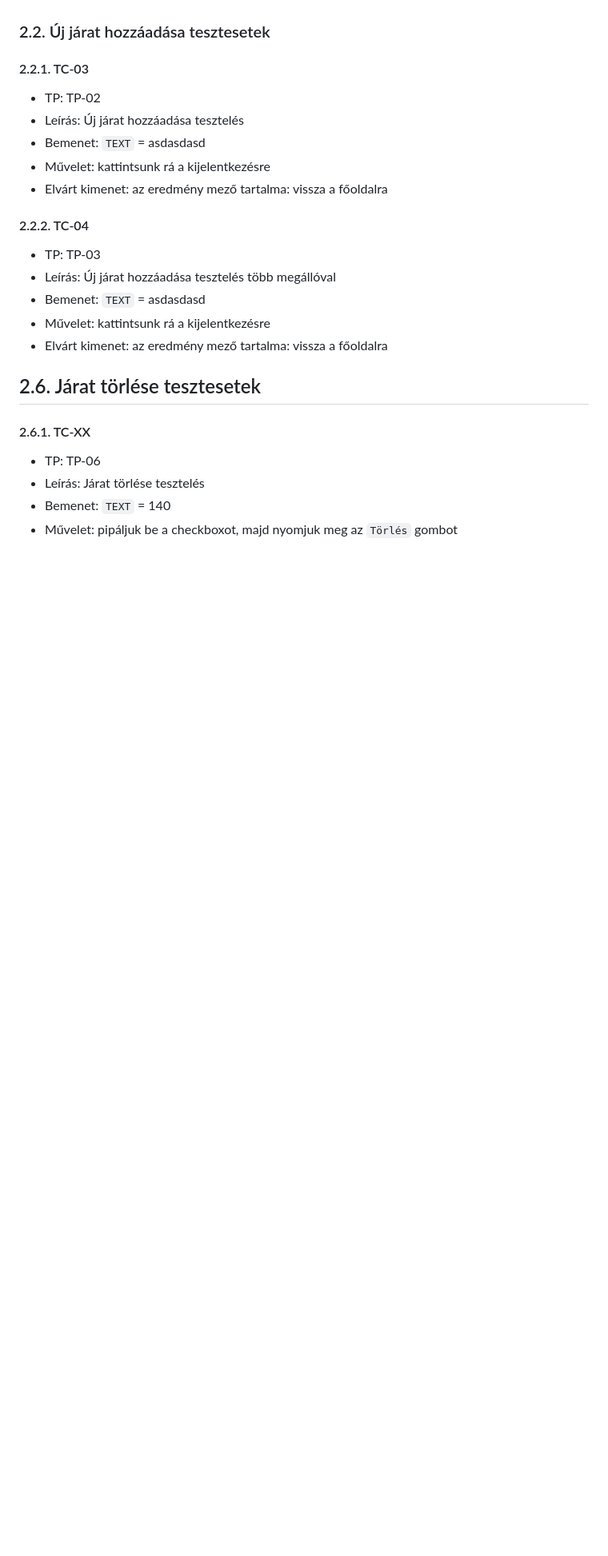
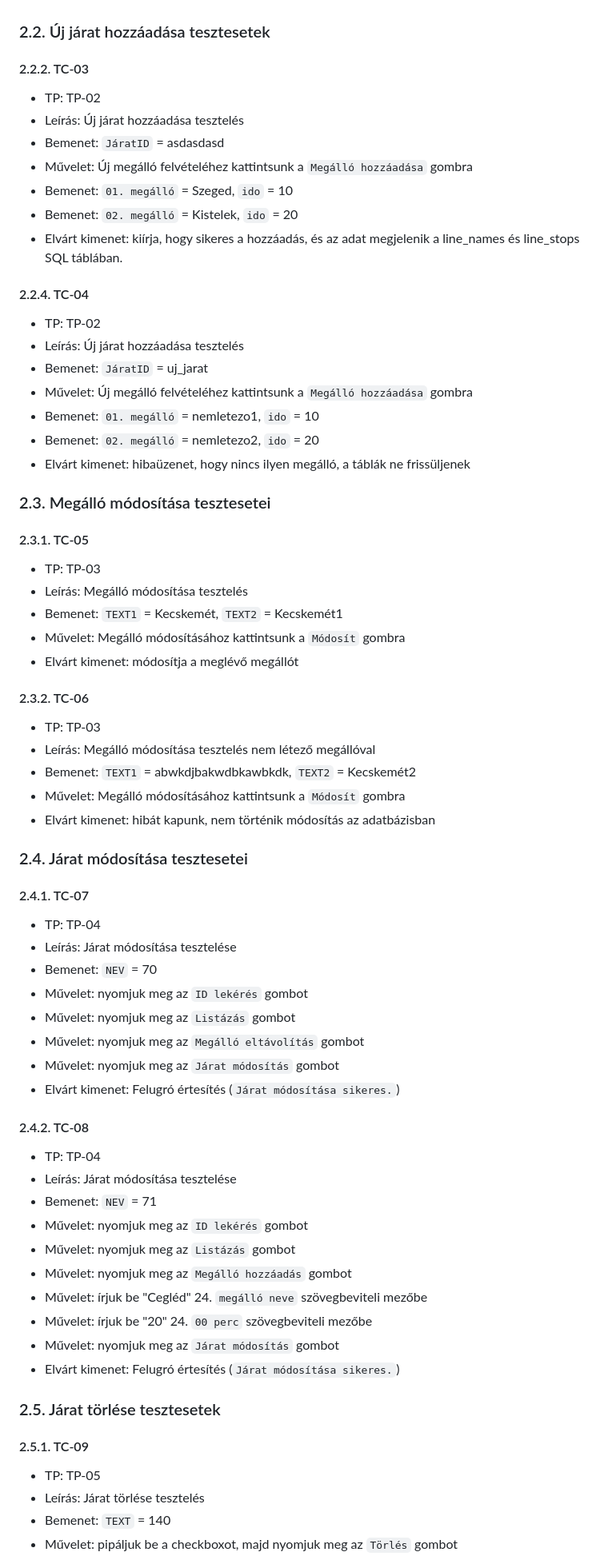
Before and after one commit to makoadampeter/vonatprojekt, a Markdown page: Dokumentacio/Tesztelesi_dokumentaciok/admin_tesztjegyzokonyv.md, the part around the change printed below. Shown: that part at 80% size. Rendered like a GitHub page; blank space fills up the shorter version.

Commit message:
admin teszt befejezve

```diff
--- a/Dokumentacio/Tesztelesi_dokumentaciok/admin_tesztjegyzokonyv.md
+++ b/Dokumentacio/Tesztelesi_dokumentaciok/admin_tesztjegyzokonyv.md
@@ -88,24 +80,69 @@ Az alábbi tesztdokumentum a `Vonat` projekthez tartozó `8.3.11. Admin felület
 
 ### 2.2. Új járat hozzáadása tesztesetek
 
-#### 2.2.1. TC-03
+#### 2.2.2. TC-03
 - TP: TP-02
 - Leírás: Új járat hozzáadása tesztelés
-- Bemenet: `TEXT` = asdasdasd
-- Művelet: kattintsunk rá a kijelentkezésre
-- Elvárt kimenet: az eredmény mező tartalma: vissza a főoldalra
+- Bemenet: `JáratID` = asdasdasd
+- Művelet: Új megálló felvételéhez kattintsunk a `Megálló hozzáadása` gombra
+- Bemenet: `01. megálló` = Szeged, `ido` = 10
+- Bemenet: `02. megálló` = Kistelek, `ido` = 20
+- Elvárt kimenet: kiírja, hogy sikeres a hozzáadás, és az adat megjelenik a line_names és line_stops SQL táblában.
 
-#### 2.2.2. TC-04
+#### 2.2.4. TC-04
+- TP: TP-02
+- Leírás: Új járat hozzáadása tesztelés
+- Bemenet: `JáratID` = uj_jarat
+- Művelet: Új megálló felvételéhez kattintsunk a `Megálló hozzáadása` gombra
+- Bemenet: `01. megálló` = nemletezo1, `ido` = 10
+- Bemenet: `02. megálló` = nemletezo2, `ido` = 20
+- Elvárt kimenet: hibaüzenet, hogy nincs ilyen megálló, a táblák ne frissüljenek
+
+### 2.3. Megálló módosítása tesztesetei
+
+#### 2.3.1. TC-05
 - TP: TP-03
-- Leírás: Új járat hozzáadása tesztelés több megállóval
-- Bemenet: `TEXT` = asdasdasd
-- Művelet: kattintsunk rá a kijelentkezésre
-- Elvárt kimenet: az eredmény mező tartalma: vissza a főoldalra
+- Leírás: Megálló módosítása tesztelés
+- Bemenet: `TEXT1` = Kecskemét, `TEXT2` = Kecskemét1
+- Művelet: Megálló módosításához kattintsunk a `Módosít` gombra
+- Elvárt kimenet: módosítja a meglévő megállót
 
-## 2.6. Járat törlése tesztesetek
+#### 2.3.2. TC-06
+- TP: TP-03
+- Leírás: Megálló módosítása tesztelés nem létező megállóval
+- Bemenet: `TEXT1` = abwkdjbakwdbkawbkdk, `TEXT2` = Kecskemét2
+- Művelet: Megálló módosításához kattintsunk a `Módosít` gombra
+- Elvárt kimenet: hibát kapunk, nem történik módosítás az adatbázisban
 
-#### 2.6.1. TC-XX
-- TP: TP-06
+
+### 2.4. Járat módosítása tesztesetei
+
+#### 2.4.1. TC-07
+- TP: TP-04
+- Leírás: Járat módosítása tesztelése
+- Bemenet: `NEV` = 70
+- Művelet: nyomjuk meg az `ID lekérés` gombot
+- Művelet: nyomjuk meg az `Listázás` gombot
+- Művelet: nyomjuk meg az `Megálló eltávolítás` gombot
+- Művelet: nyomjuk meg az `Járat módosítás` gombot
+- Elvárt kimenet: Felugró értesítés (`Járat módosítása sikeres.`)
+
+#### 2.4.2. TC-08
+- TP: TP-04
+- Leírás: Járat módosítása tesztelése
+- Bemenet: `NEV` = 71
+- Művelet: nyomjuk meg az `ID lekérés` gombot
+- Művelet: nyomjuk meg az `Listázás` gombot
+- Művelet: nyomjuk meg az `Megálló hozzáadás` gombot
+- Művelet: írjuk be "Cegléd" 24. `megálló neve` szövegbeviteli mezőbe
+- Művelet: írjuk be "20" 24. `00 perc` szövegbeviteli mezőbe
+- Művelet: nyomjuk meg az `Járat módosítás` gombot
+- Elvárt kimenet: Felugró értesítés (`Járat módosítása sikeres.`)
+
+### 2.5. Járat törlése tesztesetek
+
+#### 2.5.1. TC-09
+- TP: TP-05
 - Leírás: Járat törlése tesztelés
 - Bemenet: `TEXT` = 140
 - Művelet: pipáljuk be a checkboxot, majd nyomjuk meg az `Törlés` gombot
```
Also changed, not shown: other parts of Dokumentacio/Tesztelesi_dokumentaciok/admin_tesztjegyzokonyv.md (+87 -34 lines).
